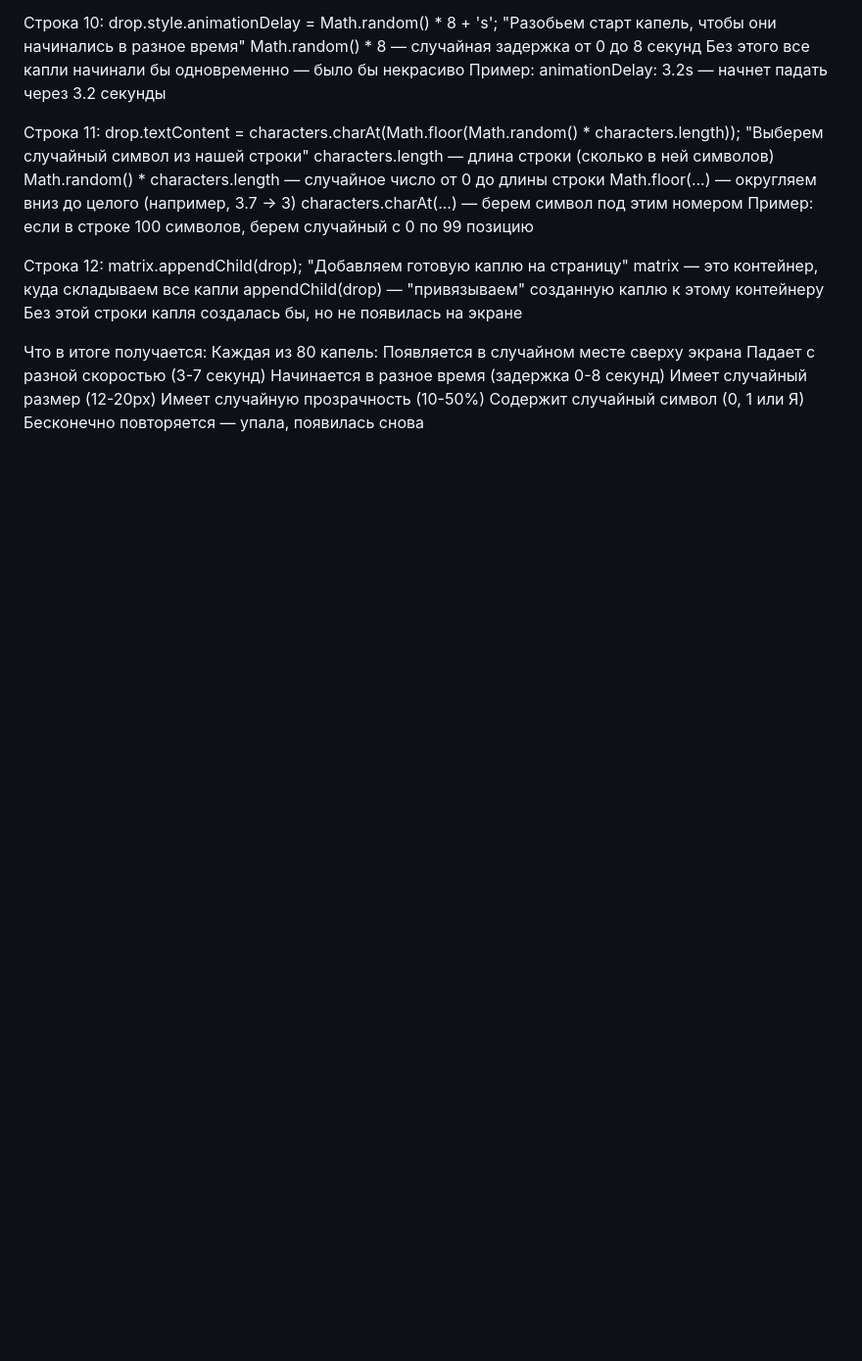
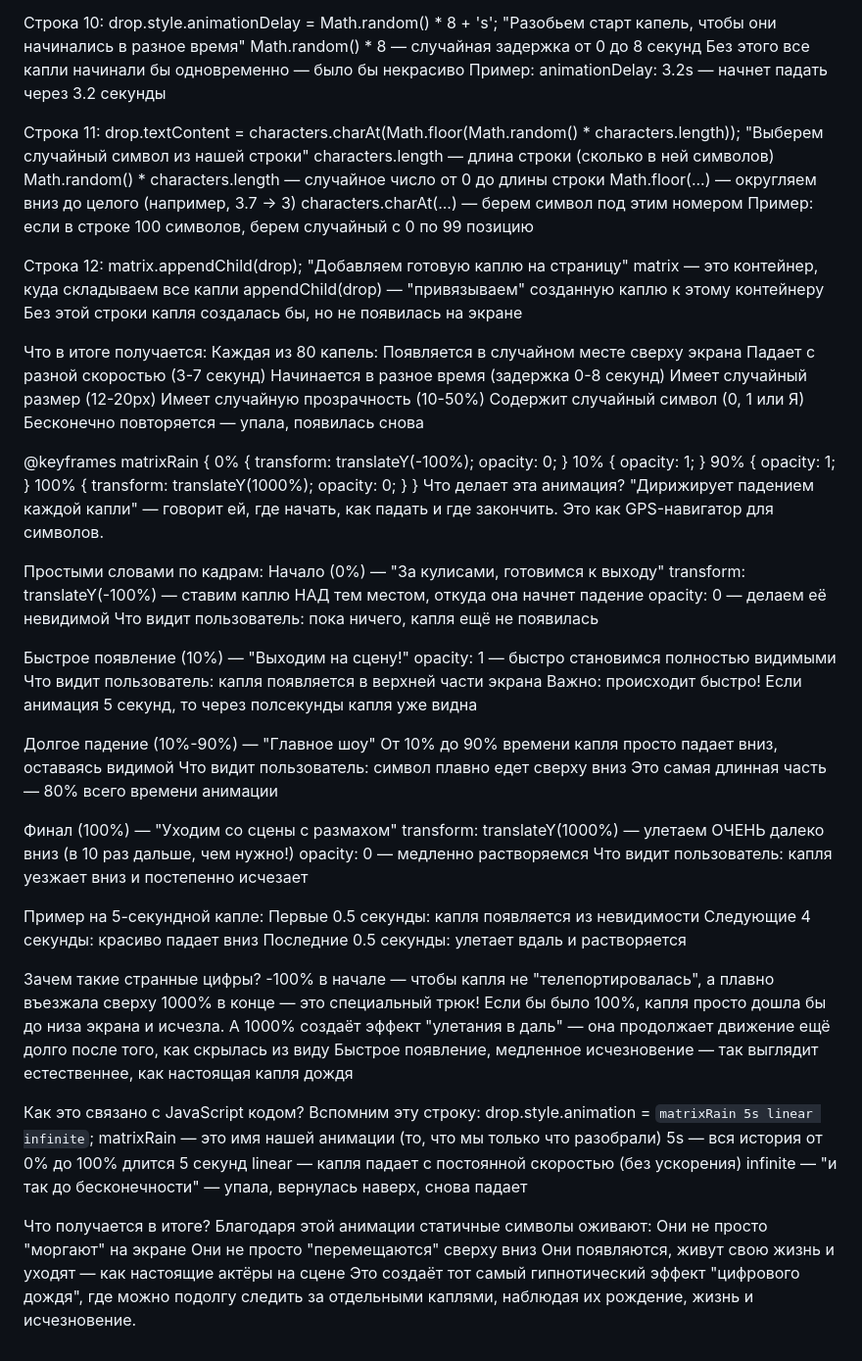
Before and after one commit to Vlad880464/LABII, a Markdown page: README.md, the part around the change. Shown: that part at 98% size. Drawn GitHub-style; blank space fills up the shorter version.

```diff
--- a/README.md
+++ b/README.md
@@ -129,3 +129,73 @@ appendChild(drop) — "привязываем" созданную каплю к
 Имеет случайную прозрачность (10-50%)
 Содержит случайный символ (0, 1 или Я)
 Бесконечно повторяется — упала, появилась снова
+
+
+
+
+
+@keyframes matrixRain {
+    0% {
+        transform: translateY(-100%);
+        opacity: 0;
+    }
+    10% {
+        opacity: 1;
+    }
+    90% {
+        opacity: 1;
+    }
+    100% {
+        transform: translateY(1000%);
+        opacity: 0;
+    }
+}
+Что делает эта анимация?
+"Дирижирует падением каждой капли" — говорит ей, где начать, как падать и где закончить. Это как GPS-навигатор для символов.
+
+Простыми словами по кадрам:
+Начало (0%) — "За кулисами, готовимся к выходу"
+transform: translateY(-100%) — ставим каплю НАД тем местом, откуда она начнет падение
+opacity: 0 — делаем её невидимой
+Что видит пользователь: пока ничего, капля ещё не появилась
+
+Быстрое появление (10%) — "Выходим на сцену!"
+opacity: 1 — быстро становимся полностью видимыми
+Что видит пользователь: капля появляется в верхней части экрана
+Важно: происходит быстро! Если анимация 5 секунд, то через полсекунды капля уже видна
+
+Долгое падение (10%-90%) — "Главное шоу"
+От 10% до 90% времени капля просто падает вниз, оставаясь видимой
+Что видит пользователь: символ плавно едет сверху вниз
+Это самая длинная часть — 80% всего времени анимации
+
+Финал (100%) — "Уходим со сцены с размахом"
+transform: translateY(1000%) — улетаем ОЧЕНЬ далеко вниз (в 10 раз дальше, чем нужно!)
+opacity: 0 — медленно растворяемся
+Что видит пользователь: капля уезжает вниз и постепенно исчезает
+
+Пример на 5-секундной капле:
+Первые 0.5 секунды: капля появляется из невидимости
+Следующие 4 секунды: красиво падает вниз
+Последние 0.5 секунды: улетает вдаль и растворяется
+
+
+ Зачем такие странные цифры?
+-100% в начале — чтобы капля не "телепортировалась", а плавно въезжала сверху
+1000% в конце — это специальный трюк! Если бы было 100%, капля просто дошла бы до низа экрана и исчезла. А 1000% создаёт эффект "улетания в даль" — она продолжает движение ещё долго после того, как скрылась из виду
+Быстрое появление, медленное исчезновение — так выглядит естественнее, как настоящая капля дождя
+
+Как это связано с JavaScript кодом?
+Вспомним эту строку:
+drop.style.animation = `matrixRain 5s linear infinite`;
+matrixRain — это имя нашей анимации (то, что мы только что разобрали)
+5s — вся история от 0% до 100% длится 5 секунд
+linear — капля падает с постоянной скоростью (без ускорения)
+infinite — "и так до бесконечности" — упала, вернулась наверх, снова падает
+
+Что получается в итоге?
+Благодаря этой анимации статичные символы оживают:
+Они не просто "моргают" на экране
+Они не просто "перемещаются" сверху вниз
+Они появляются, живут свою жизнь и уходят — как настоящие актёры на сцене
+Это создаёт тот самый гипнотический эффект "цифрового дождя", где можно подолгу следить за отдельными каплями, наблюдая их рождение, жизнь и исчезновение.
```
